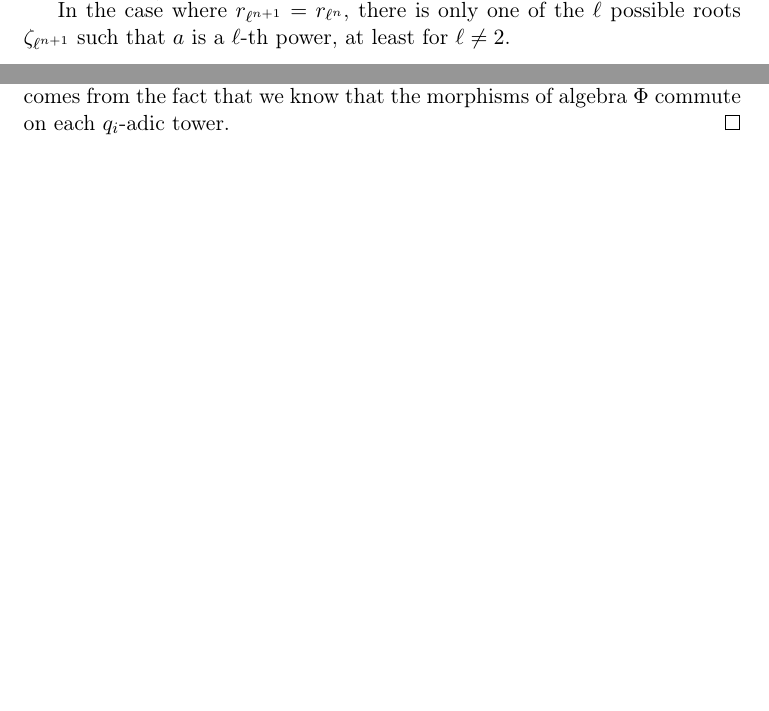
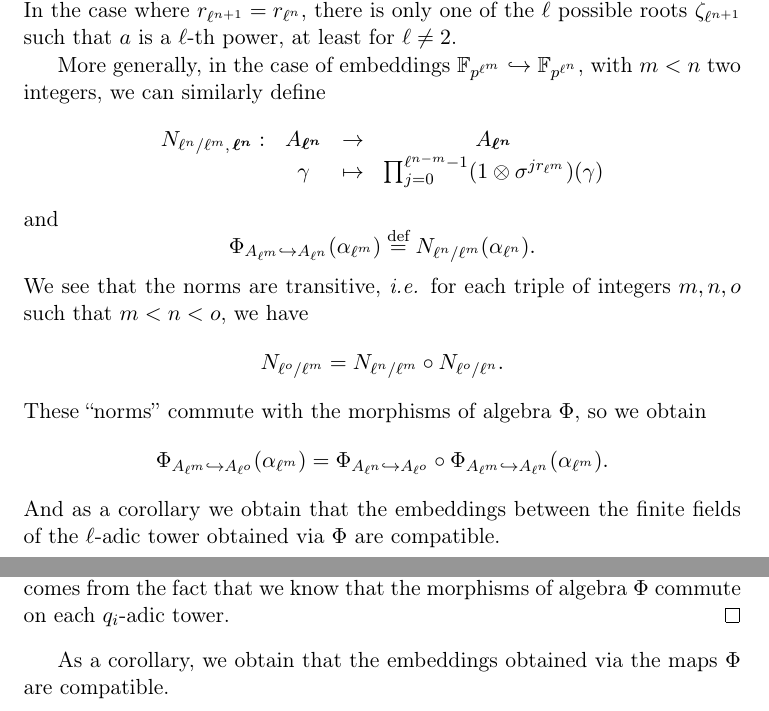
Before and after one commit to erou/compatible-embeddings, a LaTeX document (notes.tex): two parts of pages 3 and 10 of 10, joined at a grey line, cut so that both start at the same text, the shorter picture padded with empty space. Compiled offline with pdfLaTeX.

Commit message:
Additionnal informations

```diff
--- a/notes.tex
+++ b/notes.tex
@@ -175,10 +175,39 @@ $a^{-1}$ is a $\ell$-th power in $\phi_{k(\zeta_{\ell^m})\emb
 k(\zeta_{\ell^{n+1}})}(k(\zeta_{\ell^n}))$, or the polynomial
 $X^\ell-a^{-1}$ is irreducible in $\phi_{k(\zeta_{\ell^m})\emb
 k(\zeta_{\ell^{n+1}})}(k(\zeta_{\ell^n}))[X]$, so computing an $\ell$-th
-root of $a^{-1}$ is sufficient.
+root of $a^{-1}$ is sufficient. In the case where $r_{\ell^{n+1}}=r_{\ell^n}$,
+there is only one of the $\ell$ possible roots $\zeta_{\ell^{n+1}}$ such that
+$a$ is a $\ell$-th power, at least for $\ell\neq2$.
 
-In the case where $r_{\ell^{n+1}}=r_{\ell^n}$, there is only one of the $\ell$ possible roots
-$\zeta_{\ell^{n+1}}$ such that $a$ is a $\ell$-th power, at least for $\ell\neq2$.
+More generally, in the case of embeddings
+$\mathbb{F}_{p^{\ell^m}}\emb\mathbb{F}_{p^{\ell^n}}$, with $m<n$ two integers, we can similarly define
+\[
+\begin{array}{cccc}
+  N_{\ell^{n}/\ell^m,\, \bm{\ell^{n}}}: & A_{\bm{\ell^{n}}} & \to &
+  A_{\bm{\ell^{n}}} \\
+  & \gamma & \mapsto & \prod_{j=0}^{\ell^{n-m}-1} (1 \otimes
+  \sigma^{jr_{\ell^m}})(\gamma)
+\end{array}
+\]
+and
+\[
+  \Phi_{A_{\ell^m}\emb A_{\ell^n}}(\alpha_{\ell^m})\eqdef
+  N_{\ell^n/\ell^m}(\alpha_{\ell^{n}}).
+\]
+We see that the norms are transitive, \ie for each triple of integers $m, n, o$
+such that $m<n<o$,
+we have
+\[
+  N_{\ell^o/\ell^m}=N_{\ell^{n}/\ell^{m}}\circ N_{\ell^o/\ell^n}.
+\]
+These ``norms'' commute with the morphisms of algebra $\Phi$, so we obtain
+\[
+  \Phi_{A_{\ell^m}\emb A_{\ell^o}}(\alpha_{\ell^m}) = \Phi_{A_{\ell^{n}}\emb
+A_{\ell^{o}}}\circ \Phi_{A_{\ell^{m}}\emb
+A_{\ell^{n}}}(\alpha_{\ell^m}).
+\]
+And as a corollary we obtain that the embeddings between the finite fields of
+the $\ell$-adic tower obtained via $\Phi$ are compatible.
 
 \section{Composita using norms, $\ell\neq2$}
 \label{sec:comp-norm}
@@ -587,4 +616,6 @@ A_n}\circ\Phi_{A_{q_i^{a_i}}\emb A_{q_i^{c_i}}}(\alpha_{q_i^{a_i}})^{u_i}\\
   the third equality comes from the fact that we know that the morphisms of algebra
   $\Phi$ commute on each $q_i$-adic tower.
 \end{proof}
+As a corollary, we obtain that the embeddings obtained via the maps $\Phi$ are
+compatible.
 \end{document}
```
